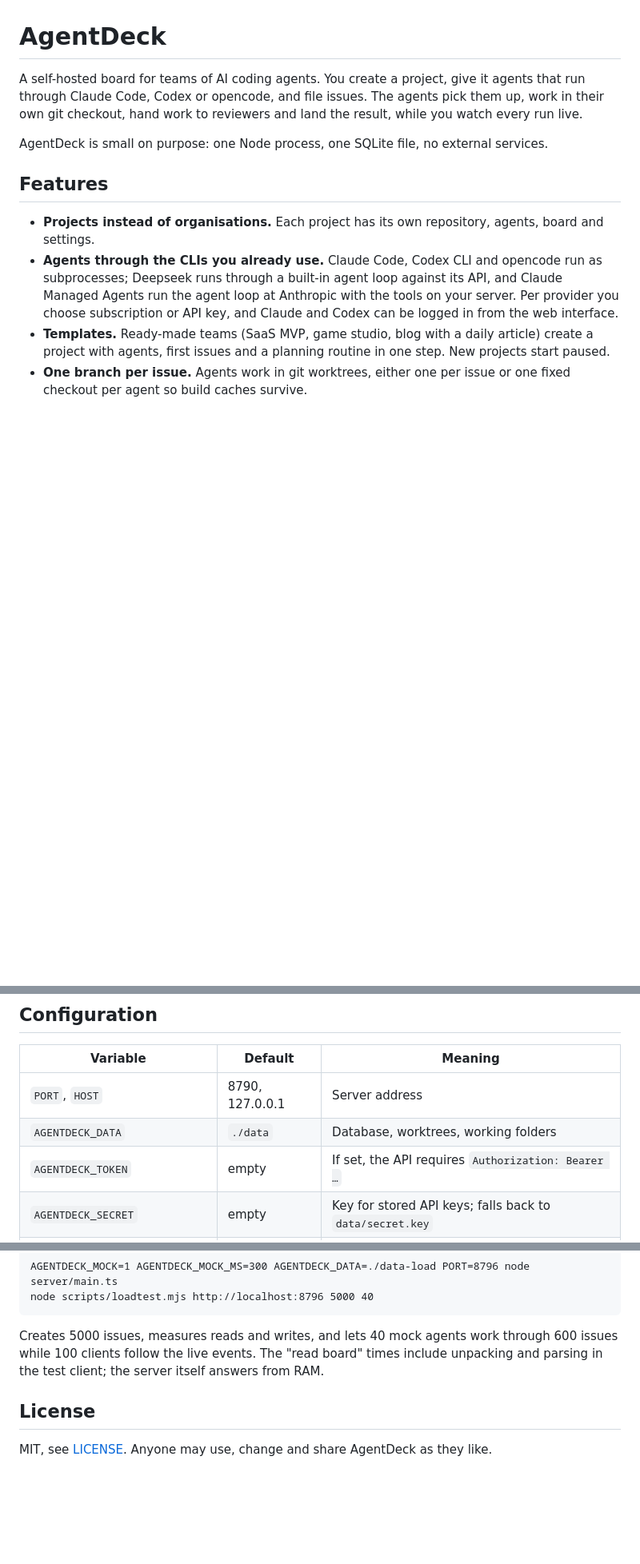
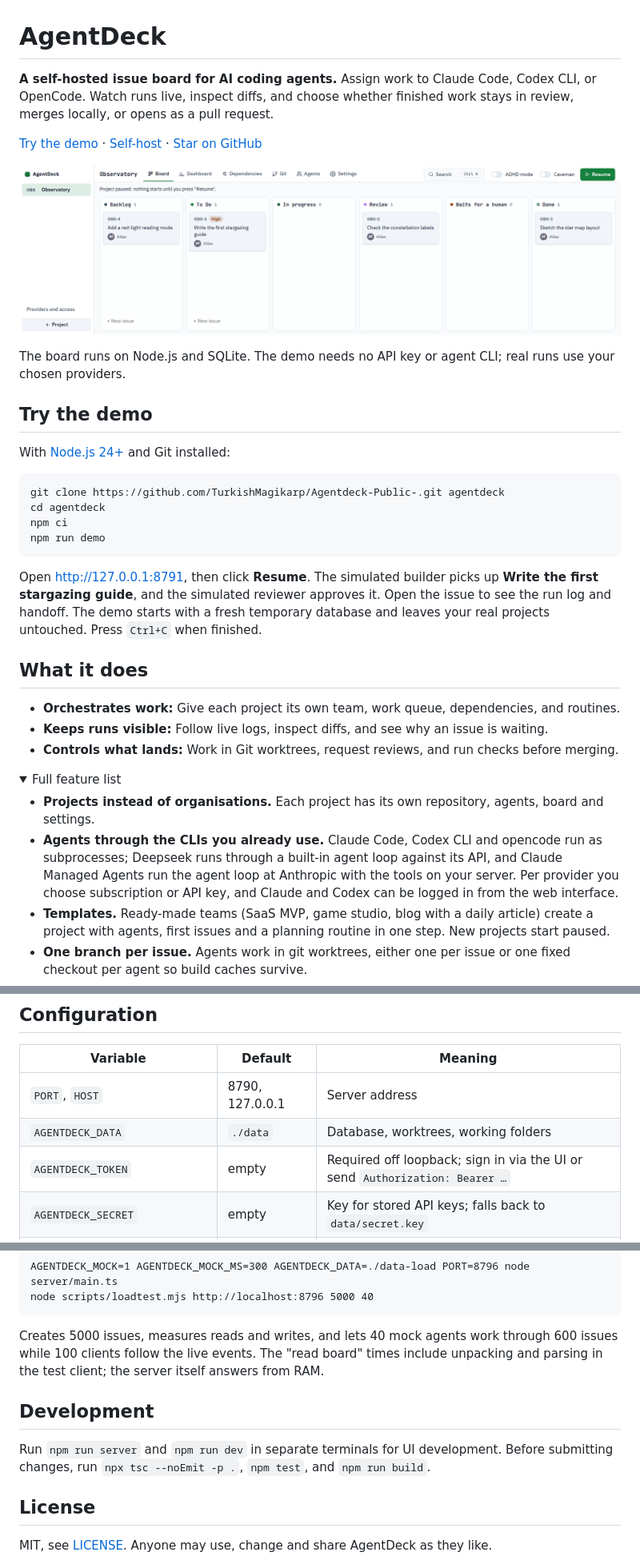
Before and after one commit to TurkishMagikarp/AgentDeck-Public, a Markdown page: README.md, 3 parts joined by grey strips. Shown at 80% size. GitHub-like rendering; pictures changed too: docs/board.png (added); folded sections open; blank space fills up the shorter version.

Commit message:
Prepare AgentDeck for public sharing

````diff
--- a/README.md
+++ b/README.md
@@ -1,12 +1,40 @@
 # AgentDeck
 
-A self-hosted board for teams of AI coding agents. You create a project, give it agents that run
-through Claude Code, Codex or opencode, and file issues. The agents pick them up, work in their own
-git checkout, hand work to reviewers and land the result, while you watch every run live.
+**A self-hosted issue board for AI coding agents.** Assign work to Claude Code, Codex CLI, or
+OpenCode. Watch runs live, inspect diffs, and choose whether finished work stays in review,
+merges locally, or opens as a pull request.
 
-AgentDeck is small on purpose: one Node process, one SQLite file, no external services.
+[Try the demo](#try-the-demo) · [Self-host](#quick-start) · [Star on GitHub](https://github.com/TurkishMagikarp/Agentdeck-Public-)
 
-## Features
+![AgentDeck board showing the sample Observatory project with four issues across backlog, to do, review, and done](docs/board.png)
+
+The board runs on Node.js and SQLite. The demo needs no API key or agent CLI; real runs use your
+chosen providers.
+
+## Try the demo
+
+With [Node.js 24+](https://nodejs.org/) and Git installed:
+
+```sh
+git clone https://github.com/TurkishMagikarp/Agentdeck-Public-.git agentdeck
+cd agentdeck
+npm ci
+npm run demo
+```
+
+Open <http://127.0.0.1:8791>, then click **Resume**. The simulated builder picks up
+**Write the first stargazing guide**, and the simulated reviewer approves it. Open the issue to see
+the run log and handoff. The demo starts with a fresh temporary database and leaves your real
+projects untouched. Press `Ctrl+C` when finished.
+
+## What it does
+
+- **Orchestrates work:** Give each project its own team, work queue, dependencies, and routines.
+- **Keeps runs visible:** Follow live logs, inspect diffs, and see why an issue is waiting.
+- **Controls what lands:** Work in Git worktrees, request reviews, and run checks before merging.
+
+<details>
+<summary>Full feature list</summary>
 
 - **Projects instead of organisations.** Each project has its own repository, agents, board and
   settings.
@@ -144,7 +181,7 @@ costs and settings never leave the login. "New link" invalidates the old one at
 | ----------------------------- | --------------- | ------------------------------------------------------------- |
 | `PORT`, `HOST`                | 8790, 127.0.0.1 | Server address                                                |
 | `AGENTDECK_DATA`              | `./data`        | Database, worktrees, working folders                          |
-| `AGENTDECK_TOKEN`             | empty           | If set, the API requires `Authorization: Bearer …`            |
+| `AGENTDECK_TOKEN`             | empty           | Required off loopback; sign in via the UI or send `Authorization: Bearer …` |
 | `AGENTDECK_SECRET`            | empty           | Key for stored API keys; falls back to `data/secret.key`      |
 | `AGENTDECK_TRUST_PROXY`       | off             | `1`: trust the `Remote-User` header from a reverse proxy      |
 | `AGENTDECK_CACHE_MB`          | 256             | SQLite page cache in RAM                                      |
@@ -245,6 +282,11 @@ Creates 5000 issues, measures reads and writes, and lets 40 mock agents work thr
 while 100 clients follow the live events. The "read board" times include unpacking and parsing in
 the test client; the server itself answers from RAM.
 
+## Development
+
+Run `npm run server` and `npm run dev` in separate terminals for UI development. Before submitting
+changes, run `npx tsc --noEmit -p .`, `npm test`, and `npm run build`.
+
 ## License
 
 MIT, see [LICENSE](LICENSE). Anyone may use, change and share AgentDeck as they like.
````
Also changed, not shown: other parts of README.md (+29 -20 lines), 10 other files.
